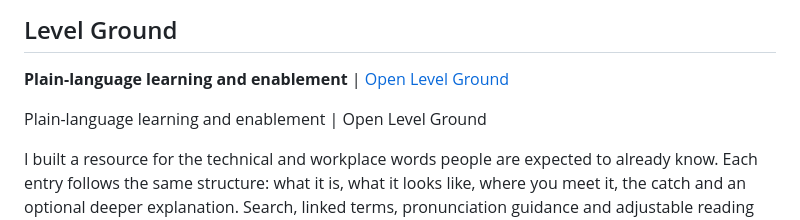
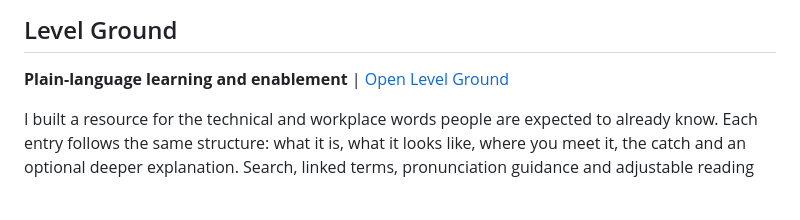
Before and after one commit to mukoozasimon-creator/ai-operations-portfolio, a Markdown page: README.md, the part around the change. Rendered like a GitHub page; blank space fills up the shorter version.

Commit message:
Refactor Level Ground section in README
Removed duplicate description and streamlined content.

```diff
--- a/README.md
+++ b/README.md
@@ -31,8 +31,6 @@ The check flags unresolved questions and leaves the decision with a person. Answ
 ## Level Ground
 
 **Plain-language learning and enablement** | [Open Level Ground](https://level-ground-plain-words.netlify.app/)
-
-Plain-language learning and enablement | Open Level Ground
 
 I built a resource for the technical and workplace words people are expected to already know. Each entry follows the same structure: what it is, what it looks like, where you meet it, the catch and an optional deeper explanation. Search, linked terms, pronunciation guidance and adjustable reading controls help readers choose their own depth and pace.
 
```
